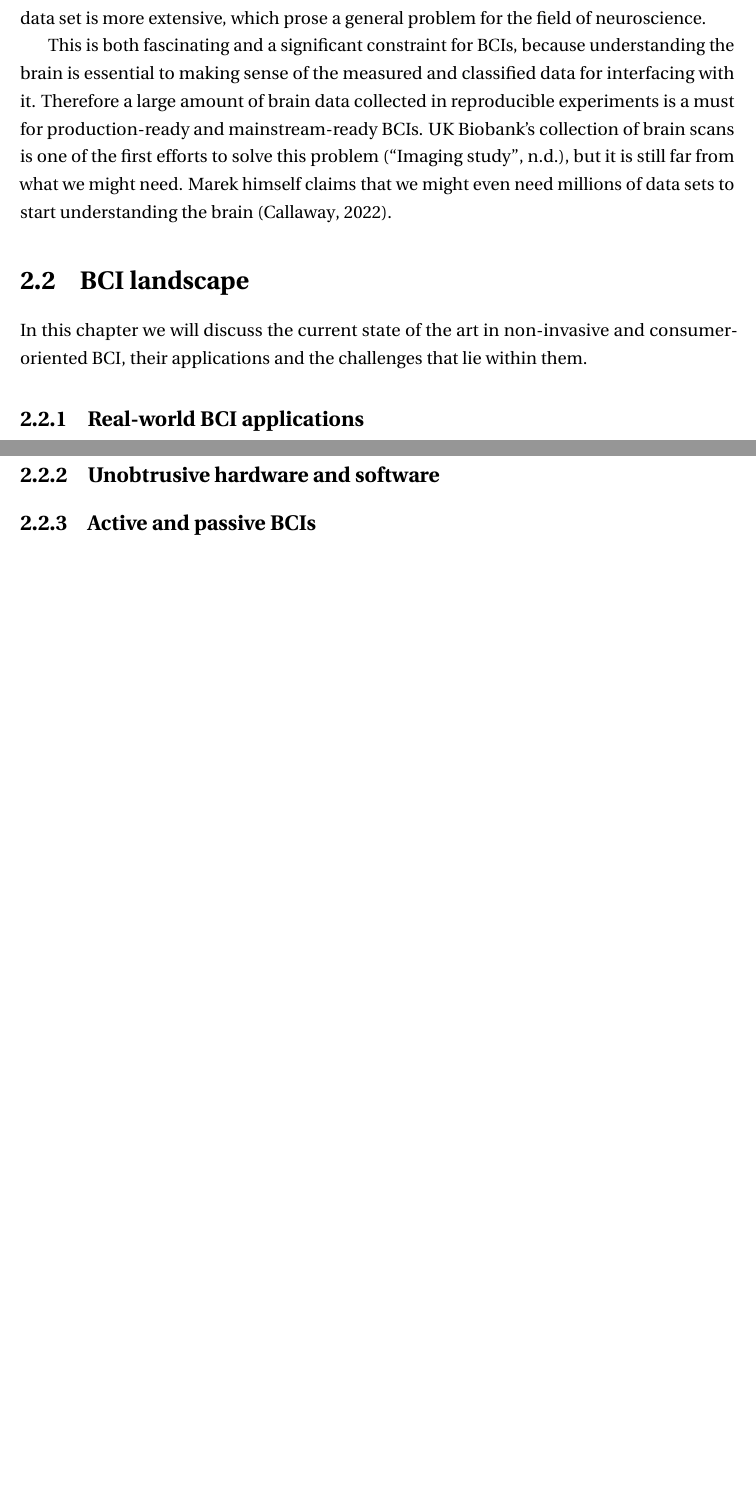
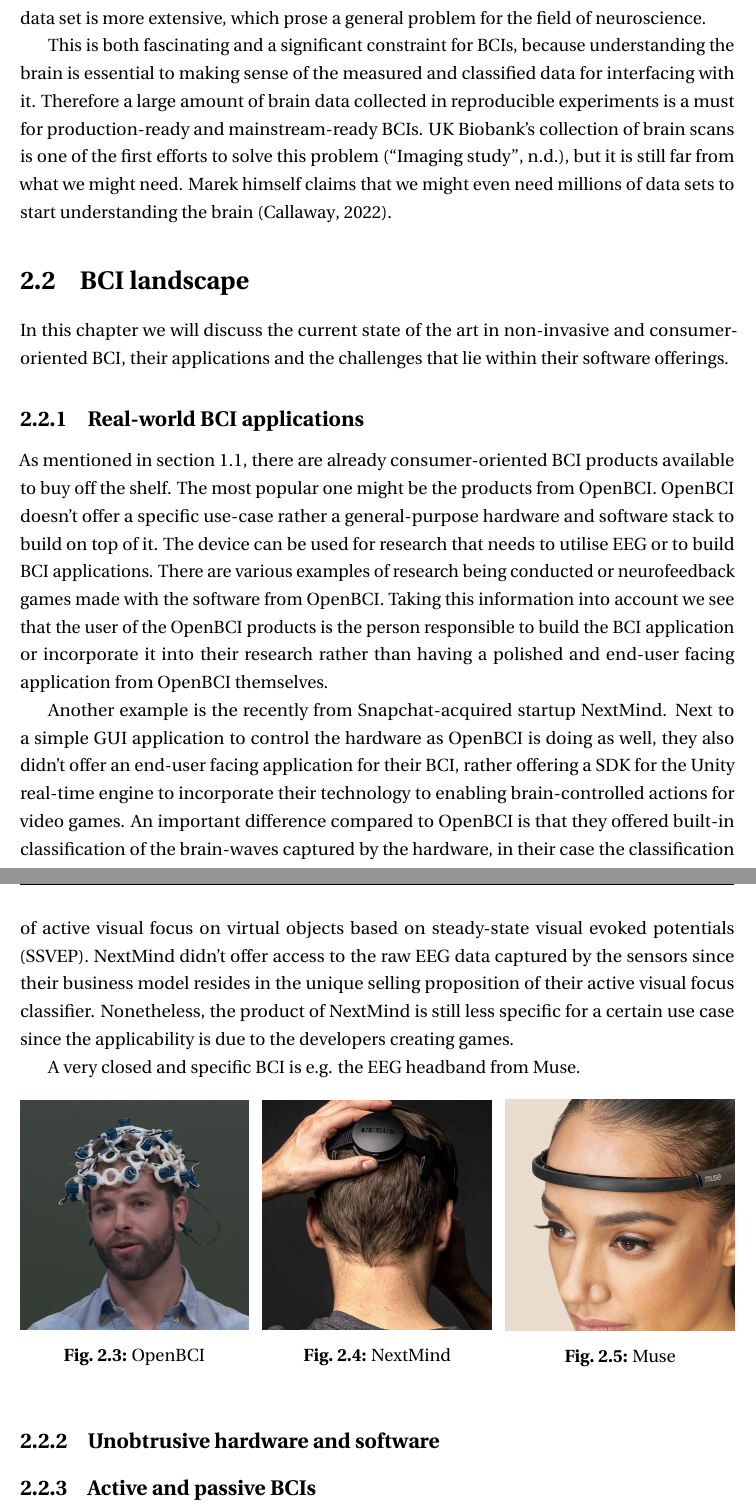
Before and after one commit to danburonline/spatial-place, a LaTeX thesis (thesis/src/thesis.tex, which reads thesis/src/Chapter2/chapter2.tex): two parts of pages 18 and 19 of 28, joined at a grey line, cut so that both start at the same text, the shorter picture padded with empty space. Compiled offline with pdfLaTeX.

Commit message:
Continue writing landscape chapter
And add figures to the section

```diff
--- a/thesis/src/Chapter2/chapter2.tex
+++ b/thesis/src/Chapter2/chapter2.tex
@@ -57,7 +57,7 @@
 \section{BCI landscape}
 \label{chapter2-research-landscape}
 
-In this chapter we will discuss the current state of the art in non-invasive and consumer-oriented BCI, their applications and the challenges that lie within them.
+In this chapter we will discuss the current state of the art in non-invasive and consumer-oriented BCI, their applications and the challenges that lie within their software offerings.
 
 % Summarise based on limitations the current products, their sample rates, spatial resolution, form factors and software offerings
 % Current landscape of non-invasive BCIs and their applications (take IDUN's competition overview as a starter point)
@@ -65,7 +65,27 @@
 \subsection{Real-world BCI applications}
 \label{chapter2-real-world-bci-applications}
 
-Lorem ipsum dolor sit amet, consectetur adipiscing elit. Donec euismod, nisi vel consectetur consectetur, nisl nisi consectetur nisl, euismod ipsum nisi, euismod nisl nisi sed nisl. Nullam euismod, nisi vel consectetur consectetur, nisl nisi consectetur nisl, euismod ipsum nisi.
+As mentioned in \autoref{chapter1-background}, there are already consumer-oriented BCI products available to buy off the shelf. The most popular one might be the products from OpenBCI. OpenBCI doesn't offer a specific use-case rather a general-purpose hardware and software stack to build on top of it. The device can be used for research that needs to utilise EEG or to build BCI applications. There are various examples of research being conducted or neurofeedback games made with the software from OpenBCI. Taking this information into account we see that the user of the OpenBCI products is the person responsible to build the BCI application or incorporate it into their research rather than having a polished and end-user facing application from OpenBCI themselves.
+
+Another example is the recently from Snapchat-acquired startup NextMind. Next to a simple GUI application to control the hardware as OpenBCI is doing as well, they also didn't offer an end-user facing application for their BCI, rather offering a SDK for the Unity real-time engine to incorporate their technology to enabling brain-controlled actions for video games. An important difference compared to OpenBCI is that they offered built-in classification of the brain-waves captured by the hardware, in their case the classification of active visual focus on virtual objects based on steady-state visual evoked potentials (SSVEP). NextMind didn't offer access to the raw EEG data captured by the sensors since their business model resides in the unique selling proposition of their active visual focus classifier. Nonetheless, the product of NextMind is still less specific for a certain use case since the applicability is due to the developers creating games.
+
+A very closed and specific BCI is e.g. the EEG headband from Muse.
+
+
+\begin{figure}[!htb]
+  \minipage{0.32\textwidth}
+  \includegraphics[width=\linewidth]{openbci.jpeg}
+  \caption{OpenBCI}\label{fig:openbci}
+  \endminipage\hfill
+  \minipage{0.32\textwidth}
+  \includegraphics[width=\linewidth]{nextmind.jpeg}
+  \caption{NextMind}\label{fig:nextmind}
+  \endminipage\hfill
+  \minipage{0.32\textwidth}%
+  \includegraphics[width=\linewidth]{muse.jpeg}
+  \caption{Muse}\label{fig:muse}
+  \endminipage
+\end{figure}
 
 \begin{figure}[ht]
   \centering
```
Also changed, not shown: thesis/src/Dedication/dedication.tex (+1 -1 lines), thesis/src/Chapter2/Figs/muse.jpeg (added), thesis/src/Chapter2/Figs/nextmind.jpeg (added), thesis/src/Chapter2/Figs/openbci.jpeg (added), thesis/src/thesis.pdf, thesis/src/Chapter2/chapter2.tex (3 more changed lines).
